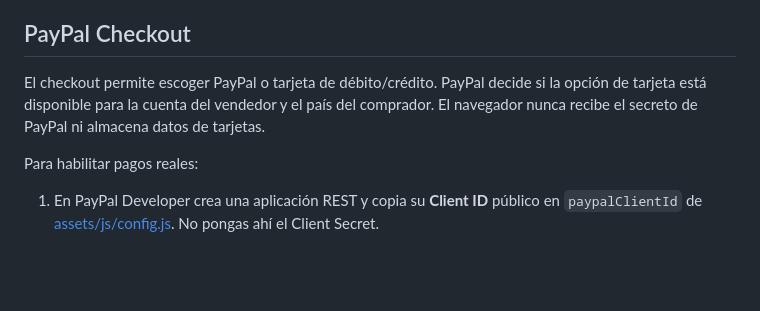
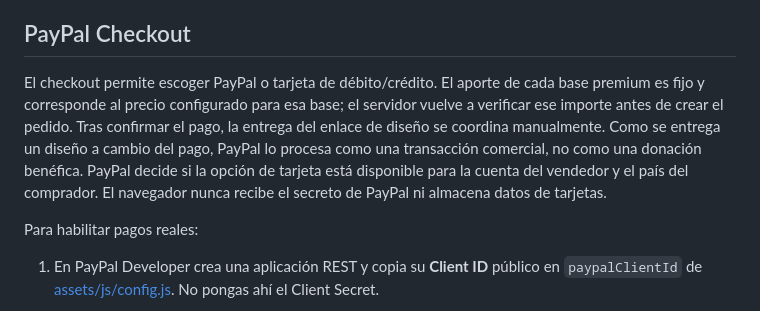
Before and after one commit to jose0426/clash-legend-store, a Markdown page: README.md, the part around the change. Rendered like a GitHub page; blank space fills up the shorter version.

Commit message:
Document fixed contributions and payment terms

```diff
--- a/README.md
+++ b/README.md
@@ -30,7 +30,7 @@ La tienda pública consulta únicamente fichas publicadas. Las imágenes se guar
 
 ## PayPal Checkout
 
-El checkout permite escoger PayPal o tarjeta de débito/crédito. PayPal decide si la opción de tarjeta está disponible para la cuenta del vendedor y el país del comprador. El navegador nunca recibe el secreto de PayPal ni almacena datos de tarjetas.
+El checkout permite escoger PayPal o tarjeta de débito/crédito. El aporte de cada base premium es fijo y corresponde al precio configurado para esa base; el servidor vuelve a verificar ese importe antes de crear el pedido. Tras confirmar el pago, la entrega del enlace de diseño se coordina manualmente. Como se entrega un diseño a cambio del pago, PayPal lo procesa como una transacción comercial, no como una donación benéfica. PayPal decide si la opción de tarjeta está disponible para la cuenta del vendedor y el país del comprador. El navegador nunca recibe el secreto de PayPal ni almacena datos de tarjetas.
 
 Para habilitar pagos reales:
 
```
